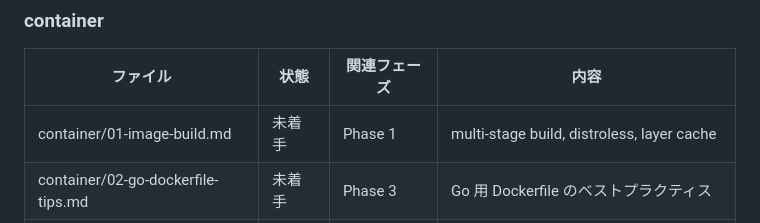
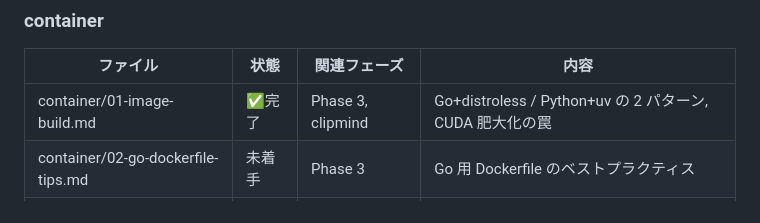
Before and after one commit to mormorbump/k8s-action, a Markdown page: docs/knowledge/README.md, the part around the change. Rendered like a GitHub page.

Commit message:
knowledge: イメージビルド設計（distroless / uv layer cache / CUDA 肥大化対処）
Co-Authored-By: Claude Fable 5 <noreply@anthropic.com>

```diff
--- a/docs/knowledge/README.md
+++ b/docs/knowledge/README.md
@@ -47,7 +47,7 @@
 
 | ファイル | 状態 | 関連フェーズ | 内容 |
 |---|---|---|---|
-| container/01-image-build.md | 未着手 | Phase 1 | multi-stage build, distroless, layer cache |
+| container/01-image-build.md | ✅完了 | Phase 3, clipmind | Go+distroless / Python+uv の 2 パターン, CUDA 肥大化の罠 |
 | container/02-go-dockerfile-tips.md | 未着手 | Phase 3 | Go 用 Dockerfile のベストプラクティス |
 | container/03-artifact-registry.md | ✅完了 | Phase 1, 2 | GAR の権限, タグ戦略, GCR 比較, ECR との対応 |
 
```
Also changed, not shown: 1 other file.
